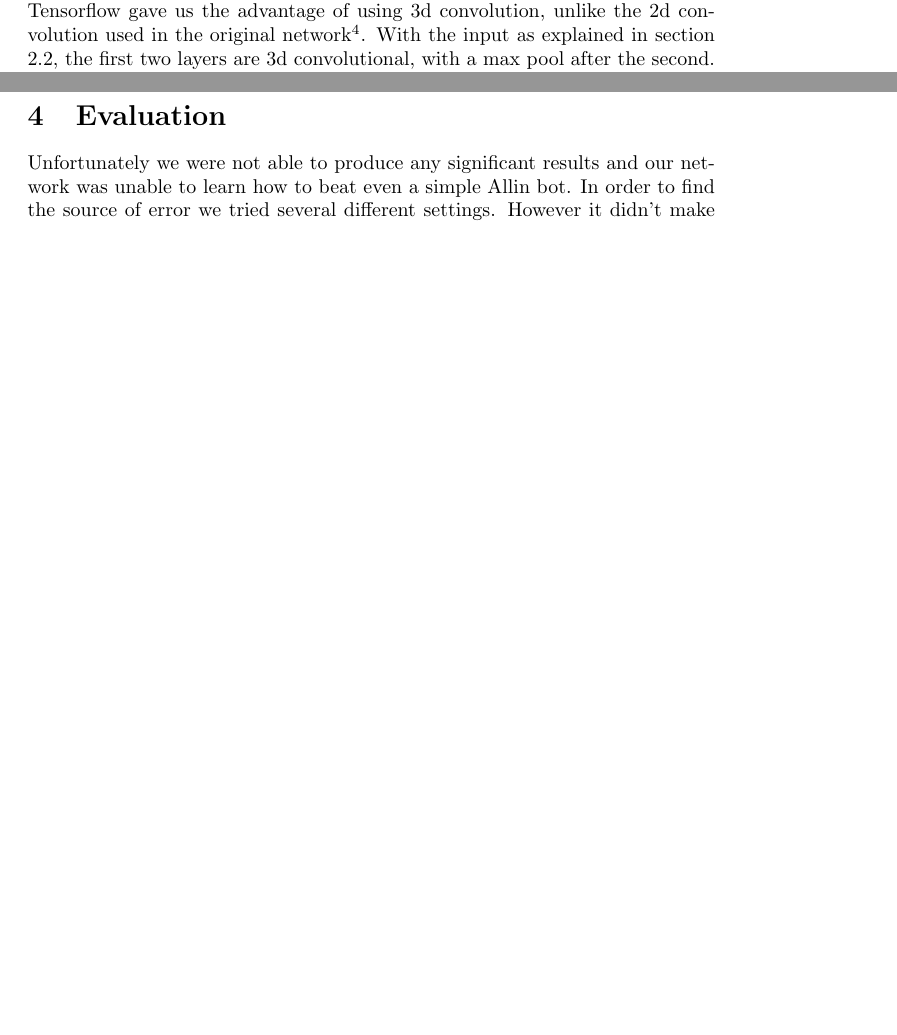
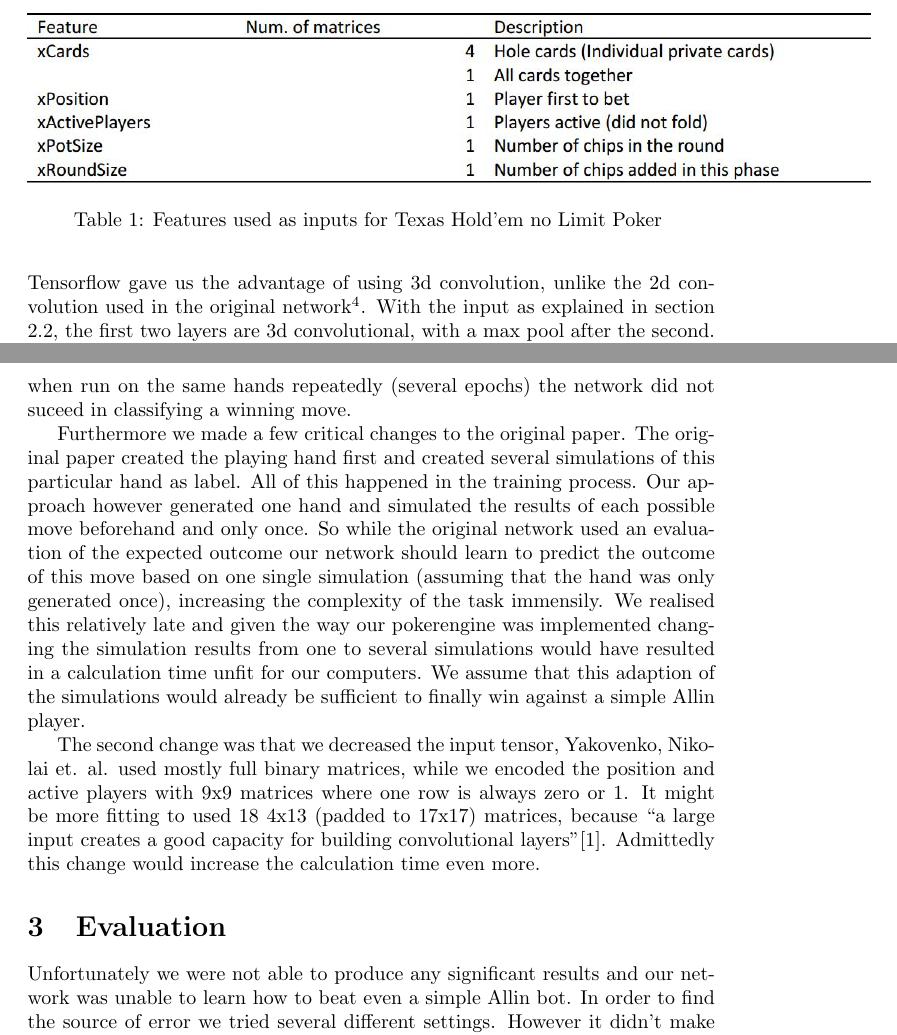
Before and after one commit to NilusvanEdel/NN_TF_RedSlenderLoridae, a LaTeX document (PokerCNN/Report/Report.tex): two parts of pages 6 and 7 of 8, joined at a grey line, cut at the place of the change, the shorter picture padded with empty space. Compiled offline with pdfLaTeX.

Commit message:
push that damn picture already

```diff
--- a/PokerCNN/Report/Report.tex
+++ b/PokerCNN/Report/Report.tex
@@ -150,14 +150,14 @@ the amount of chips placed in the current betting round is needed.
 We assume that a really competetive Player would need more information
 but assumed that this would increase the learning phase. The final
 representation is a 9x17x17 tensor, summarized in Table \ref{tab:tensor}.
-%\begin{figure}[h]
-%	\begin{table}
-	%	\includegraphics[scale=0.5]{Features.JPG}
-%		\caption{Features used as inputs for Texas Hold'em no Limit Poker \label{tab:tensor}}
-%	\end{table}
-%\end{figure}
 
-\section{The CNN architecture \label{see:CNN_arc} }
+\begin{table}
+\includegraphics[scale=0.5]{Features.JPG}
+
+\caption{Features used as inputs for Texas Hold'em no Limit Poker \label{tab:tensor}}
+
+\end{table}
+
 
 The convolutional neural network that was used within this project has an architecture similar to the original CNN from the paper\cite{1}. While Yakovenko, Nikolai et. al. compared a fully connected network, a CNN with 3x3 filters and a 5x5 filter CNN, We decided to only compare 3x3 and 5x5 CNNs. Using Tensorflow gave us the advantage of using 3d convolution, unlike the 2d convolution used in the original network\footnote{The paper does not specify the exact type of convolution used. However, based on the github projects of the author, we assume 2d convolution.}. With the input as explained in section 2.2, the first two layers are 3d convolutional, with a max pool after the second. This is followed by yet another 2 convolutional layers with max pool, only with decreased size.
 Afterwards, a dense 50\% dropout layer feeds directly into the output layer. Figure 1 shows the network structure from the paper. Aside from the different input, the output of our implementation has also been modified: Where the original had 5 output neurons, our version has only 2, representing the options 'fold' and 'call'. These are the only relevant moves, since our training opponent is an allin bot.
@@ -174,3 +184,28 @@ The dataset that was used to train our final version contained 65000 samples.
+However even when run on the same hands repeatedly (several epochs)
+the network did not suceed in classifying a winning move.
+
+Furthermore we made a few critical changes to the original paper.
+The original paper created the playing hand first and created several
+simulations of this particular hand as label. All of this happened
+in the training process. Our approach however generated one hand and
+simulated the results of each possible move beforehand and only once.
+So while the original network used an evaluation of the expected outcome
+our network should learn to predict the outcome of this move based
+on one single simulation (assuming that the hand was only generated
+once), increasing the complexity of the task immensily. We realised
+this relatively late and given the way our pokerengine was implemented
+changing the simulation results from one to several simulations would
+have resulted in a calculation time unfit for our computers. We assume
+that this adaption of the simulations would already be sufficient
+to finally win against a simple Allin player.
+
+The second change was that we decreased the input tensor, Yakovenko,
+Nikolai et. al. used mostly full binary matrices, while we encoded
+the position and active players with 9x9 matrices where one row is
+always zero or 1. It might be more fitting to used 18 4x13 (padded
+to 17x17) matrices, because ``a large input creates a good capacity
+for building convolutional layers''\cite{1}. Admittedly this change
+would increase the calculation time even more.
 
 \section{Evaluation \label{see:evaluation} }
 
```
Also changed, not shown: PokerCNN/Report/Features.JPG (added), PokerCNN/Report/Report.pdf, PokerCNN/Report/Report.tex (16 more changed lines).
